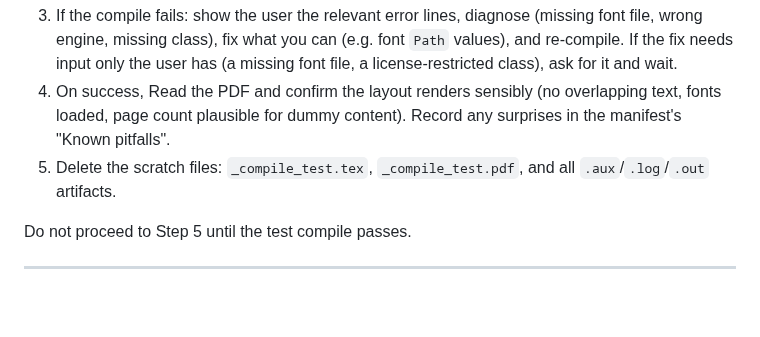
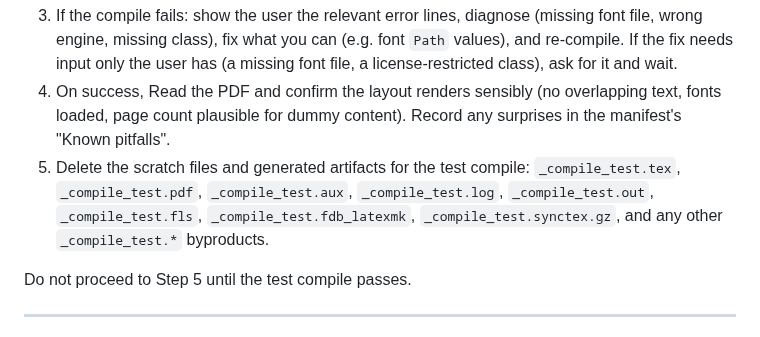
Before and after one commit to SahilSinghDiwan/ai-job-search, a Markdown page: .claude/commands/add-template.md, the part around the change. Drawn GitHub-style; blank space fills up the shorter version.

Commit message:
docs(add-template): clean all test compile artifacts (#130)

````diff
--- a/.claude/commands/add-template.md
+++ b/.claude/commands/add-template.md
@@ -131,7 +131,7 @@ Never register a template without a successful test compile. LaTeX templates tha
    ```
 3. If the compile fails: show the user the relevant error lines, diagnose (missing font file, wrong engine, missing class), fix what you can (e.g. font `Path` values), and re-compile. If the fix needs input only the user has (a missing font file, a license-restricted class), ask for it and wait.
 4. On success, Read the PDF and confirm the layout renders sensibly (no overlapping text, fonts loaded, page count plausible for dummy content). Record any surprises in the manifest's "Known pitfalls".
-5. Delete the scratch files: `_compile_test.tex`, `_compile_test.pdf`, and all `.aux`/`.log`/`.out` artifacts.
+5. Delete the scratch files and generated artifacts for the test compile: `_compile_test.tex`, `_compile_test.pdf`, `_compile_test.aux`, `_compile_test.log`, `_compile_test.out`, `_compile_test.fls`, `_compile_test.fdb_latexmk`, `_compile_test.synctex.gz`, and any other `_compile_test.*` byproducts.
 
 Do not proceed to Step 5 until the test compile passes.
 
````
